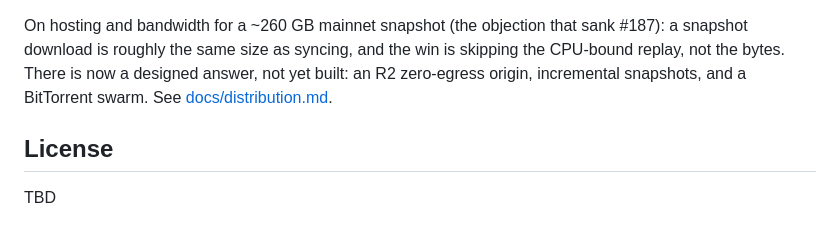
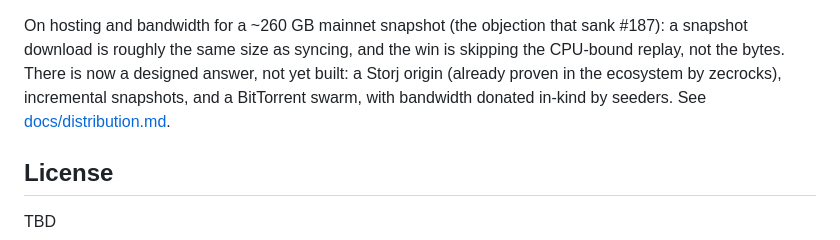
Before and after one commit to Giri-Aayush/zsnap, a Markdown page: README.md, the part around the change. Drawn GitHub-style.

```diff
--- a/README.md
+++ b/README.md
@@ -120,9 +120,9 @@ discussion:
 
 On hosting and bandwidth for a ~260 GB mainnet snapshot (the objection that sank #187): a
 snapshot download is roughly the same size as syncing, and the win is skipping the CPU-bound
-replay, not the bytes. There is now a designed answer, not yet built: an R2 zero-egress
-origin, incremental snapshots, and a BitTorrent swarm. See
-[docs/distribution.md](docs/distribution.md).
+replay, not the bytes. There is now a designed answer, not yet built: a Storj origin (already
+proven in the ecosystem by zecrocks), incremental snapshots, and a BitTorrent swarm, with
+bandwidth donated in-kind by seeders. See [docs/distribution.md](docs/distribution.md).
 
 ## License
 
```
Also changed, not shown: CHANGELOG.md (+5 -3 lines), docs/distribution.md (+83 -39 lines).
